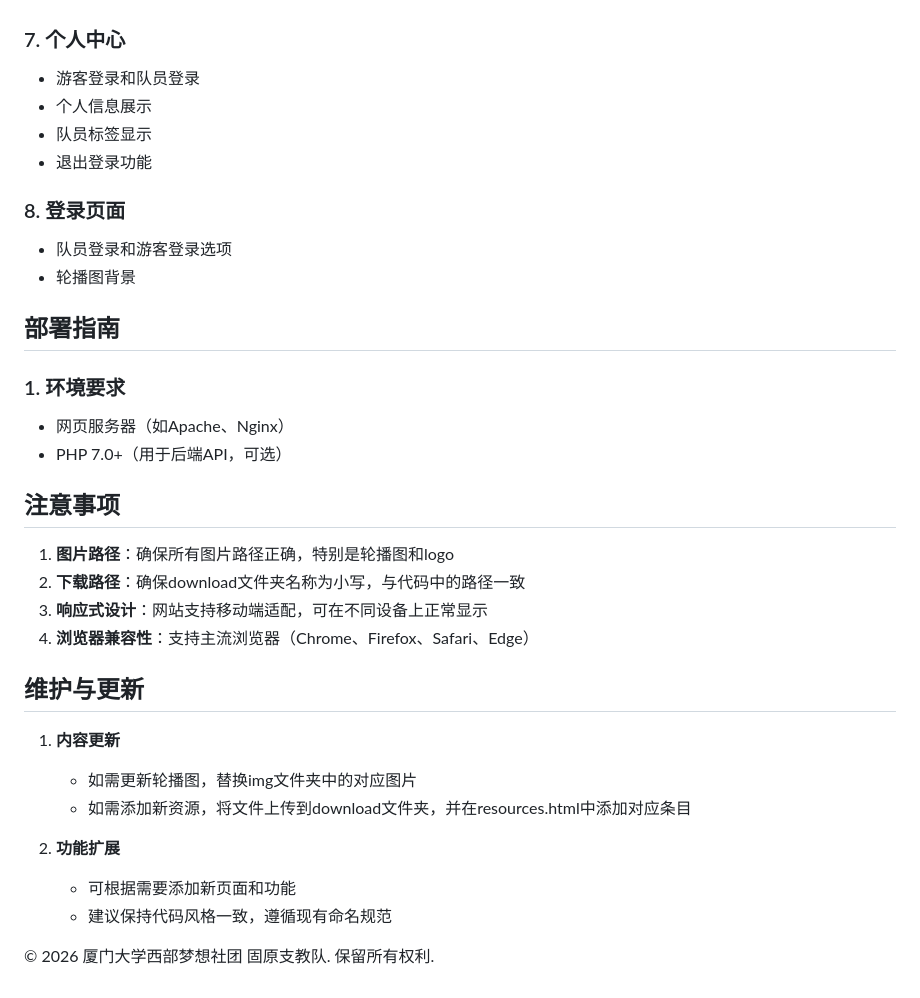
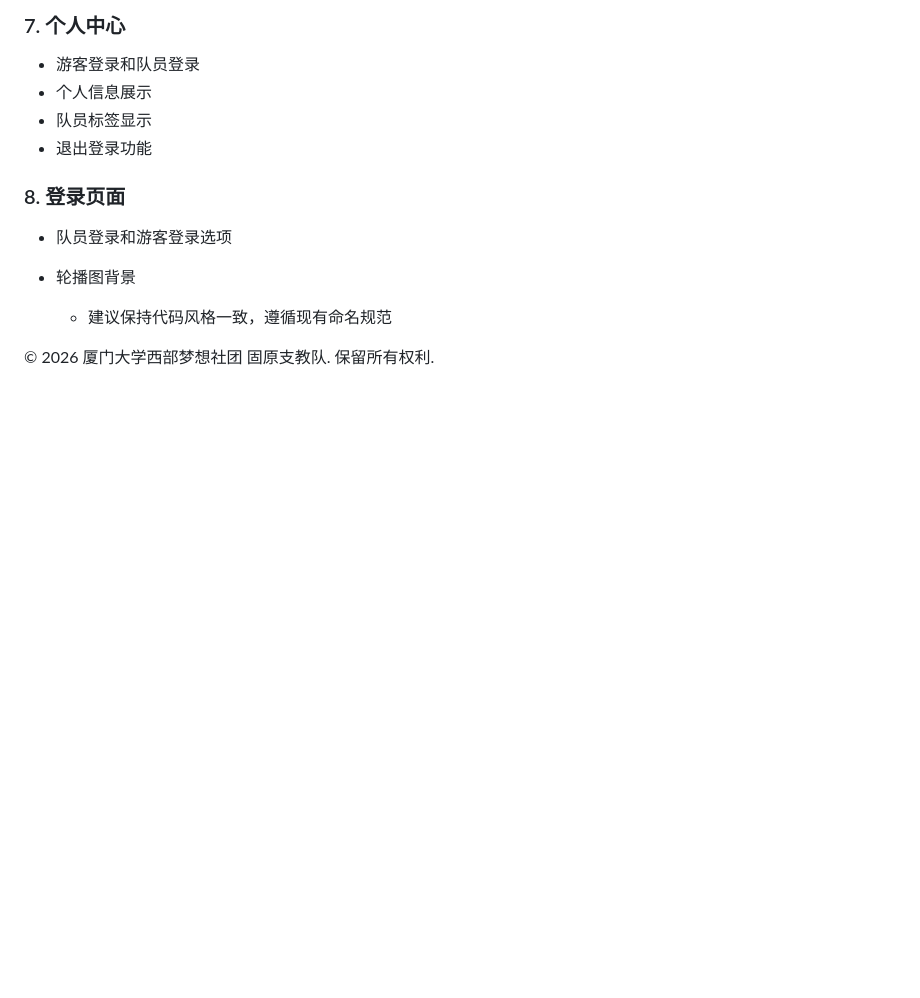
Before and after one commit to Git-Y1941/gyteam, a Markdown page: README.md, the part around one of its changes. Rendered like a GitHub page; blank space fills up the shorter version.

```diff
--- a/README.md
+++ b/README.md
@@ -86,27 +106,6 @@
 - 队员登录和游客登录选项
 - 轮播图背景
 
-## 部署指南
-
-### 1. 环境要求
-- 网页服务器（如Apache、Nginx）
-- PHP 7.0+（用于后端API，可选）
-
-## 注意事项
-
-1. **图片路径**：确保所有图片路径正确，特别是轮播图和logo
-2. **下载路径**：确保download文件夹名称为小写，与代码中的路径一致
-3. **响应式设计**：网站支持移动端适配，可在不同设备上正常显示
-4. **浏览器兼容性**：支持主流浏览器（Chrome、Firefox、Safari、Edge）
-
-## 维护与更新
-
-1. **内容更新**
-   - 如需更新轮播图，替换img文件夹中的对应图片
-   - 如需添加新资源，将文件上传到download文件夹，并在resources.html中添加对应条目
-
-2. **功能扩展**
-   - 可根据需要添加新页面和功能
    - 建议保持代码风格一致，遵循现有命名规范
 
 
```
Also changed, not shown: other parts of README.md (+21 -1 lines).
